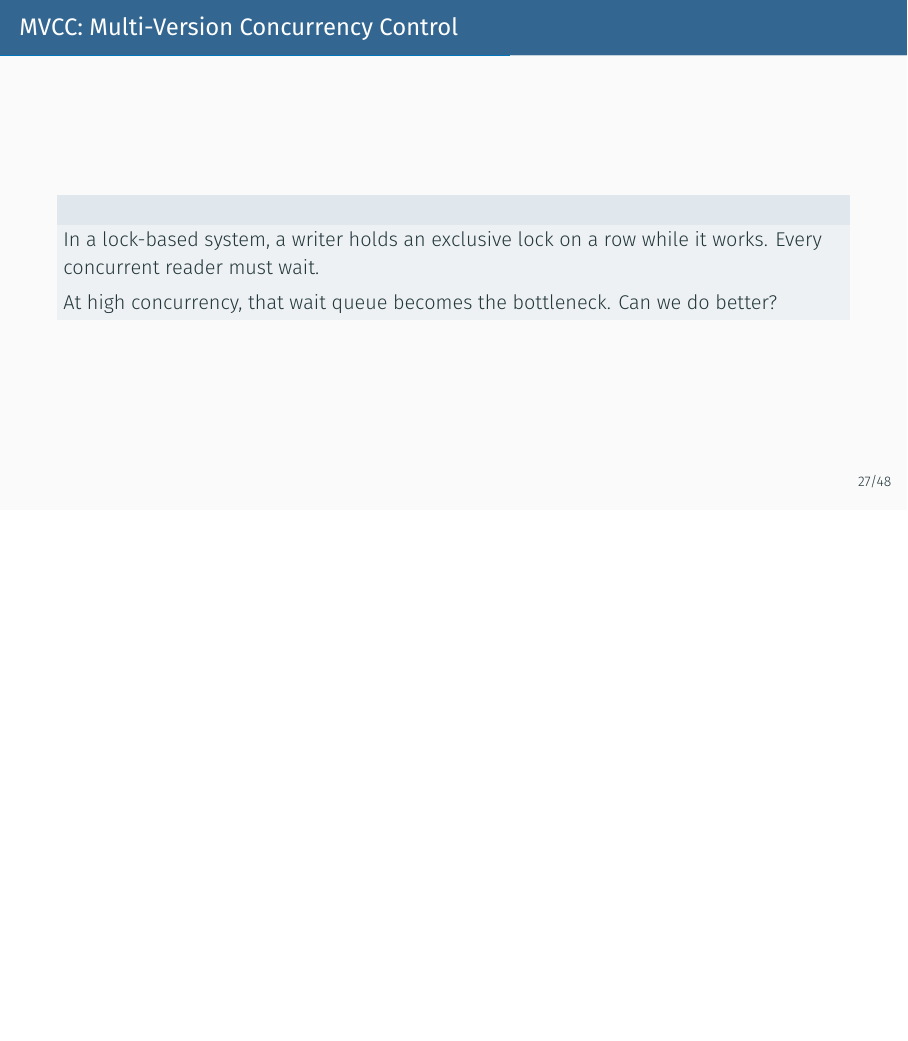
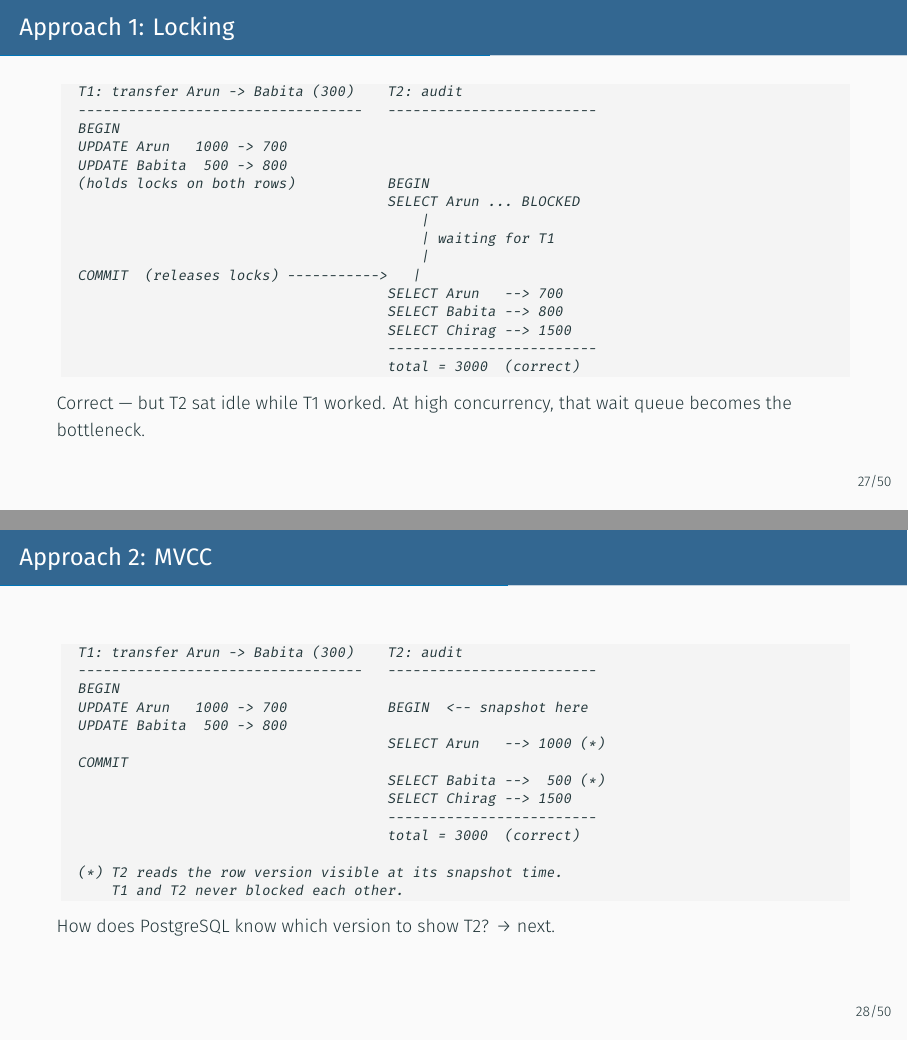
Before and after one commit to amitprabhudesai/oltp-workloads-pg-workshop, LaTeX slides (slides/slides.tex): page 31 of 67 before the commit and pages 31 and 32 of 69 after it, the two joined at a grey line, the shorter picture padded with empty space. Compiled offline with XeLaTeX.

Commit message:
Add solution approaches to isolation problem

```diff
--- a/slides/slides.tex
+++ b/slides/slides.tex
@@ -721,6 +721,61 @@ Larger \texttt{max\_wal\_size} = better throughput, longer recovery.}
 \end{frame}
 
 % -----------------------------------------------------------------------------
+% Slide: Solution approach 1 — locking
+% -----------------------------------------------------------------------------
+\begin{frame}[fragile]{Approach 1: Locking}
+
+\begin{lstlisting}[style=ascii]
+  T1: transfer Arun -> Babita (300)    T2: audit
+  ----------------------------------   -------------------------
+  BEGIN
+  UPDATE Arun   1000 -> 700
+  UPDATE Babita  500 -> 800
+  (holds locks on both rows)           BEGIN
+                                       SELECT Arun ... BLOCKED
+                                           |
+                                           | waiting for T1
+                                           |
+  COMMIT  (releases locks) ----------->   |
+                                       SELECT Arun   --> 700
+                                       SELECT Babita --> 800
+                                       SELECT Chirag --> 1500
+                                       -------------------------
+                                       total = 3000  (correct)
+\end{lstlisting}
+
+{\small Correct --- but T2 sat idle while T1 worked.
+At high concurrency, that wait queue becomes the bottleneck.}
+
+\end{frame}
+
+% -----------------------------------------------------------------------------
+% Slide: Solution approach 2 — MVCC
+% -----------------------------------------------------------------------------
+\begin{frame}[fragile]{Approach 2: MVCC}
+
+\begin{lstlisting}[style=ascii]
+  T1: transfer Arun -> Babita (300)    T2: audit
+  ----------------------------------   -------------------------
+  BEGIN
+  UPDATE Arun   1000 -> 700            BEGIN  <-- snapshot here
+  UPDATE Babita  500 -> 800
+                                       SELECT Arun   --> 1000 (*)
+  COMMIT
+                                       SELECT Babita -->  500 (*)
+                                       SELECT Chirag --> 1500
+                                       -------------------------
+                                       total = 3000  (correct)
+
+  (*) T2 reads the row version visible at its snapshot time.
+      T1 and T2 never blocked each other.
+\end{lstlisting}
+
+{\small How does PostgreSQL know which version to show T2? \textrightarrow\ next.}
+
+\end{frame}
+
+% -----------------------------------------------------------------------------
 % Slide: MVCC motivation
 % -----------------------------------------------------------------------------
 \begin{frame}{MVCC: Multi-Version Concurrency Control}
```
